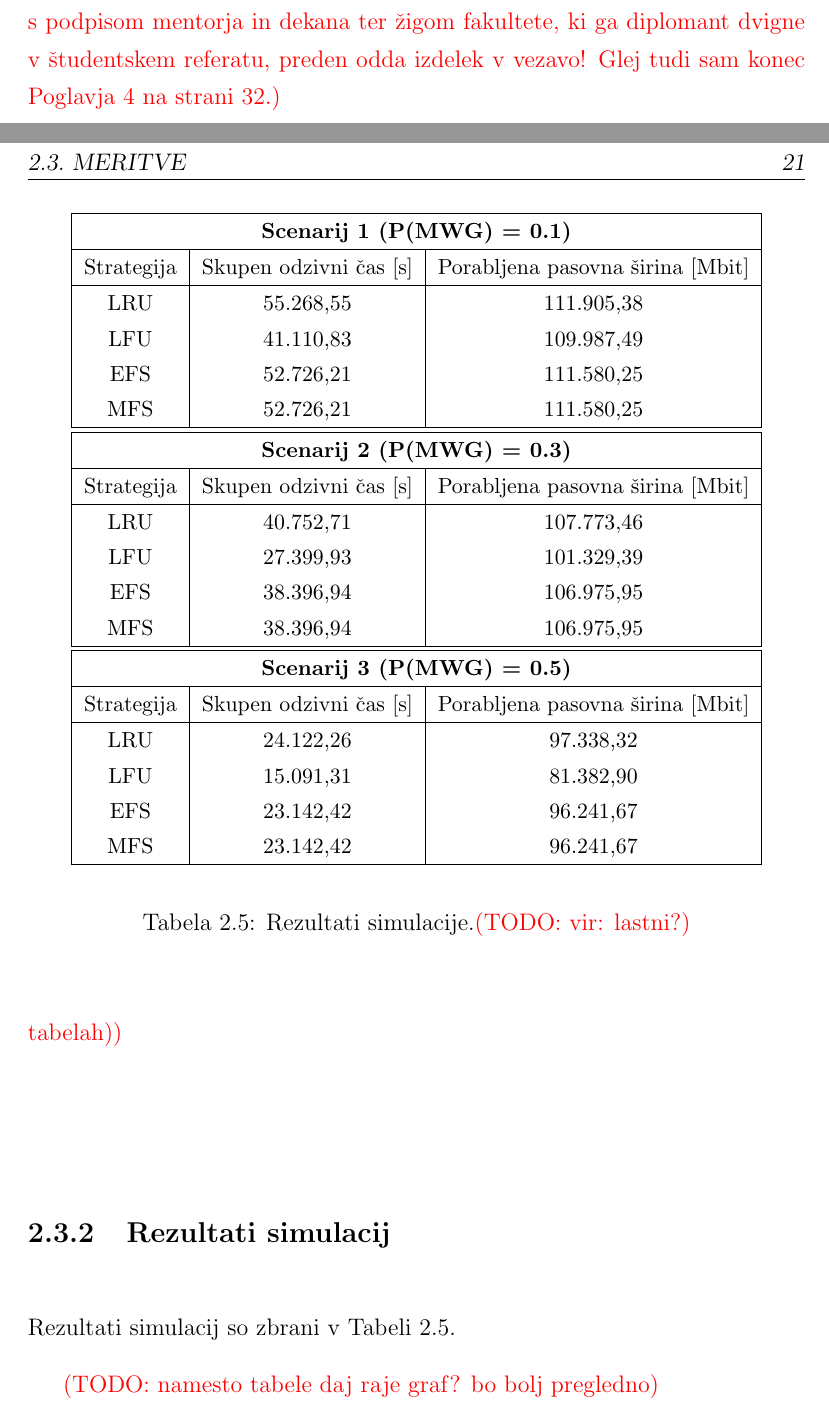
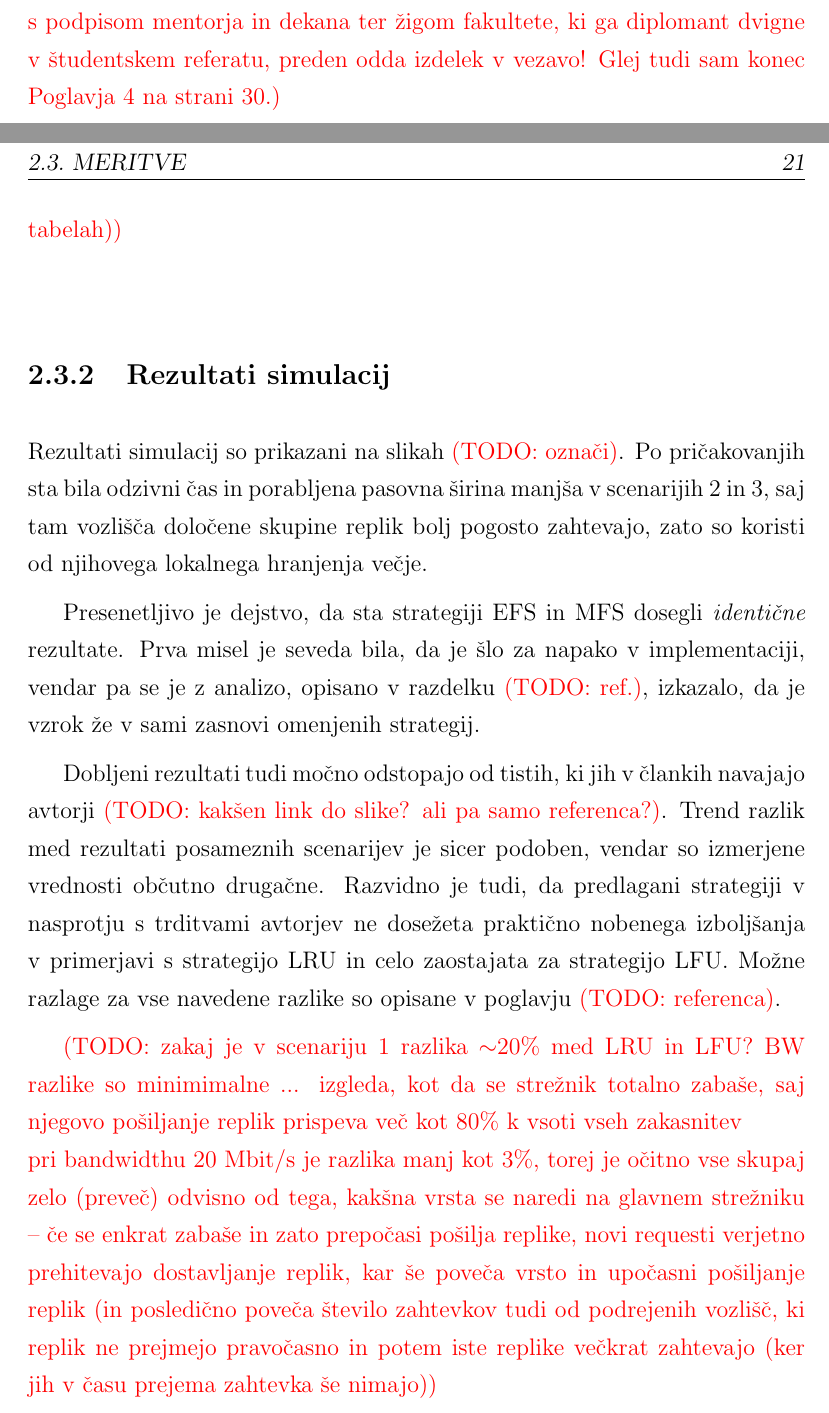
Before and after one commit to plamut/datagrid, a LaTeX thesis (thesis/diploma_lamut.tex): two parts of pages 5 and 37 of 51 before the commit and two parts of pages 5 and 37 of 49 after it, joined at a grey line, cut so that both start at the same text. Compiled offline with pdfLaTeX.

Commit message:
Thesis: comments on simulation results

```diff
--- a/thesis/diploma_lamut.tex
+++ b/thesis/diploma_lamut.tex
@@ -979,58 +979,88 @@ delati s footnote-i v tabelah? Čeprav nj bi sicer to bila slaba praksa ...
 
 \subsection{Rezultati simulacij}
 
-Rezultati simulacij so zbrani v Tabeli~\ref{tbl:sim_results}.
+Rezultati simulacij so prikazani na slikah \TODO{označi}. Po pričakovanjih
+sta bila odzivni čas in porabljena pasovna širina manjša v scenarijih~2~in~3,
+saj tam vozlišča določene skupine replik bolj pogosto zahtevajo, zato so
+koristi od njihovega lokalnega hranjenja večje.
 
-\begin{table}
-\small
-  \begin{center}
-    \begin{tabulary}{1.0\textwidth}{ | C | C | C | }
-      \hline
-      \multicolumn{3}{|>{\bf}c|}{
-        Scenarij 1 (P(MWG) = 0.1)
-      } \\
-      \hline
-      Strategija & Skupen odzivni čas [s] & Porabljena pasovna širina [Mbit] \\
-      \hline
-      LRU & \numprint{55268,55} & \numprint{111905,38} \\
-      LFU & \numprint{41110,83} & \numprint{109987,49} \\
-      EFS & \numprint{52726,21} & \numprint{111580,25} \\
-      MFS & \numprint{52726,21} & \numprint{111580,25} \\
-      \hline \hline
+Presenetljivo je dejstvo, da sta strategiji EFS in MFS dosegli
+\textit{identične} rezultate. Prva misel je seveda bila, da je šlo za napako v
+implementaciji, vendar pa se je z analizo, opisano v razdelku \TODO{ref.},
+izkazalo, da je vzrok že v sami zasnovi omenjenih strategij.
 
-      \multicolumn{3}{|>{\bf}c|}{
-        Scenarij 2 (P(MWG) = 0.3)
-      } \\
-      \hline
-      Strategija & Skupen odzivni čas [s] & Porabljena pasovna širina [Mbit] \\
-      \hline
-      LRU & \numprint{40752,71} & \numprint{107773,46} \\
-      LFU & \numprint{27399,93} & \numprint{101329,39} \\
-      EFS & \numprint{38396,94} & \numprint{106975,95} \\
-      MFS & \numprint{38396,94} & \numprint{106975,95} \\
-      \hline \hline
+Dobljeni rezultati tudi močno odstopajo od tistih, ki jih v člankih
+navajajo avtorji \TODO{kakšen link do slike? ali pa samo referenca?}.
+Trend razlik med rezultati posameznih scenarijev je sicer podoben, vendar so
+izmerjene vrednosti občutno drugačne. Razvidno je tudi, da predlagani
+strategiji v nasprotju s trditvami avtorjev ne dosežeta praktično nobenega
+izboljšanja v primerjavi s strategijo~LRU in celo zaostajata za
+strategijo~LFU. Možne razlage za vse navedene razlike so opisane v
+poglavju \TODO{referenca}.
 
-      \multicolumn{3}{|>{\bf}c|}{
-        Scenarij 3 (P(MWG) = 0.5)
-      } \\
-      \hline
-      Strategija & Skupen odzivni čas [s] & Porabljena pasovna širina [Mbit] \\
-      \hline
-      LRU & \numprint{24122,26} & \numprint{97338,32} \\
-      LFU & \numprint{15091,31} & \numprint{81382,90} \\
-      EFS & \numprint{23142,42} & \numprint{96241,67} \\
-      MFS & \numprint{23142,42} & \numprint{96241,67} \\
-      \hline
-    \end{tabulary}
+\TODO{zakaj je v scenariju 1 razlika $\sim$20\% med LRU in LFU? BW razlike
+so minimimalne ... izgleda, kot da se strežnik totalno zabaše, saj njegovo
+pošiljanje replik prispeva več kot 80\% k vsoti vseh zakasnitev\\
+pri bandwidthu 20 Mbit/s je razlika manj kot 3\%, torej je očitno vse skupaj
+zelo (preveč) odvisno od tega, kakšna vrsta se naredi na glavnem strežniku
+-- če se enkrat zabaše in zato prepočasi pošilja replike, novi requesti
+verjetno prehitevajo dostavljanje replik, kar še poveča vrsto in upočasni
+pošiljanje replik (in posledično poveča število zahtevkov tudi od podrejenih
+vozlišč, ki replik ne prejmejo pravočasno in potem iste replike večkrat
+zahtevajo (ker jih v času prejema zahtevka še nimajo)}
 
-  \end{center}
 
-  \caption{Rezultati simulacije.%
-    \TODO{vir: lastni?}}
-  \label{tbl:sim_results}
-\end{table}
-
-\TODO{namesto tabele daj raje graf? bo bolj pregledno}
+%Rezultati simulacij so zbrani v Tabeli~\ref{tbl:sim_results}.
+%\begin{table}
+%\small
+%  \begin{center}
+%    \begin{tabulary}{1.0\textwidth}{ | C | C | C | }
+%      \hline
+%      \multicolumn{3}{|>{\bf}c|}{
+%        Scenarij 1 (P(MWG) = 0.1)
+%      } \\
+%      \hline
+%      Strategija & Skupen odzivni čas [s] & Porabljena pasovna širina [Mbit] \\
+%      \hline
+%      LRU & \numprint{55268,55} & \numprint{111905,38} \\
+%      LFU & \numprint{41110,83} & \numprint{109987,49} \\
+%      EFS & \numprint{52726,21} & \numprint{111580,25} \\
+%      MFS & \numprint{52726,21} & \numprint{111580,25} \\
+%      \hline \hline
+%
+%      \multicolumn{3}{|>{\bf}c|}{
+%        Scenarij 2 (P(MWG) = 0.3)
+%      } \\
+%      \hline
+%      Strategija & Skupen odzivni čas [s] & Porabljena pasovna širina [Mbit] \\
+%      \hline
+%      LRU & \numprint{40752,71} & \numprint{107773,46} \\
+%      LFU & \numprint{27399,93} & \numprint{101329,39} \\
+%      EFS & \numprint{38396,94} & \numprint{106975,95} \\
+%      MFS & \numprint{38396,94} & \numprint{106975,95} \\
+%      \hline \hline
+%
+%      \multicolumn{3}{|>{\bf}c|}{
+%        Scenarij 3 (P(MWG) = 0.5)
+%      } \\
+%      \hline
+%      Strategija & Skupen odzivni čas [s] & Porabljena pasovna širina [Mbit] \\
+%      \hline
+%      LRU & \numprint{24122,26} & \numprint{97338,32} \\
+%      LFU & \numprint{15091,31} & \numprint{81382,90} \\
+%      EFS & \numprint{23142,42} & \numprint{96241,67} \\
+%      MFS & \numprint{23142,42} & \numprint{96241,67} \\
+%      \hline
+%    \end{tabulary}
+%
+%  \end{center}
+%
+%  \caption{Rezultati simulacije.%
+%    \TODO{vir: lastni?}}
+%  \label{tbl:sim_results}
+%\end{table}
+%
+%\TODO{namesto tabele daj raje graf? bo bolj pregledno}
 
 
 
```
Also changed, not shown: thesis/diploma_lamut.tex (13 more changed lines).
